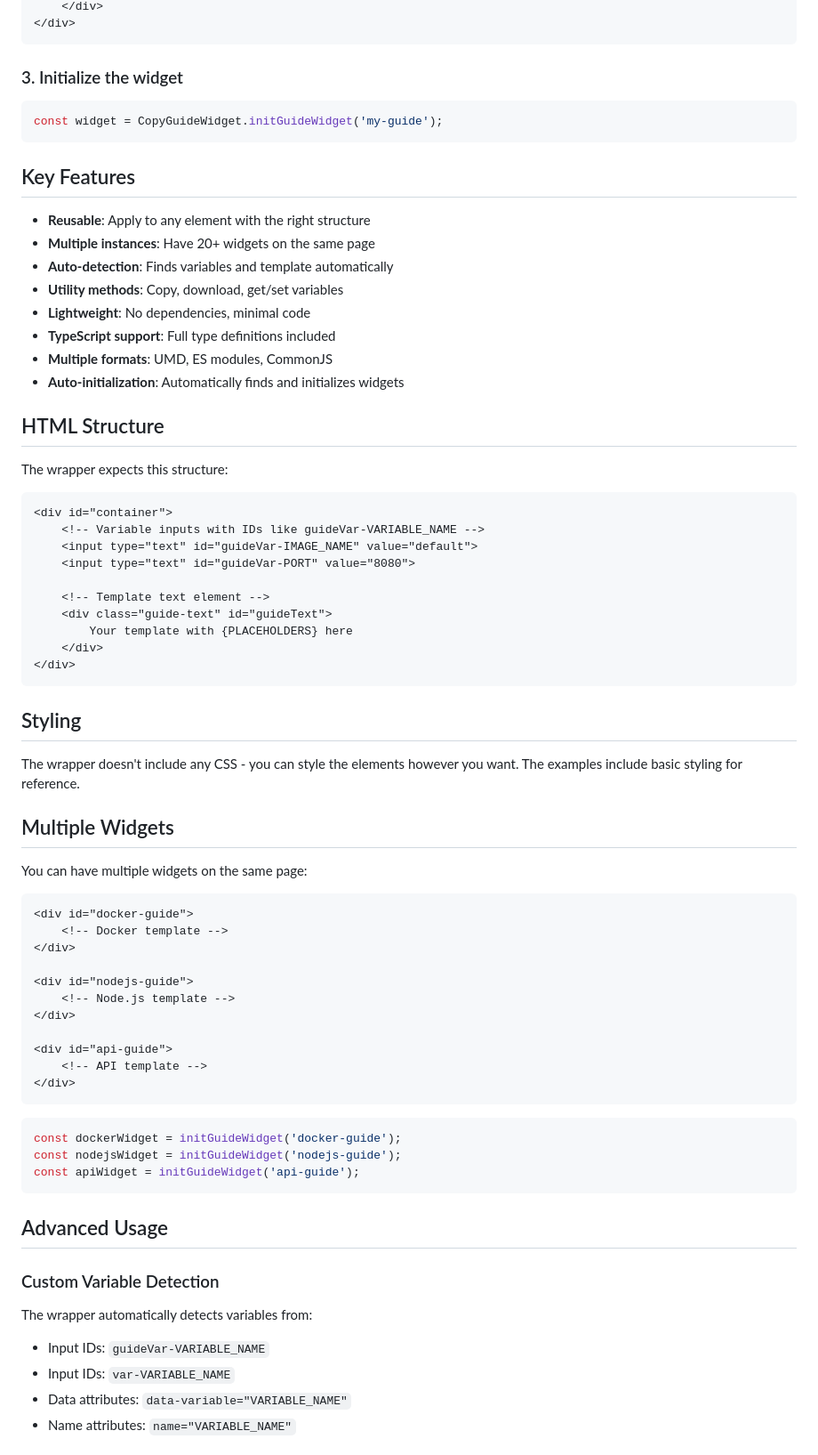
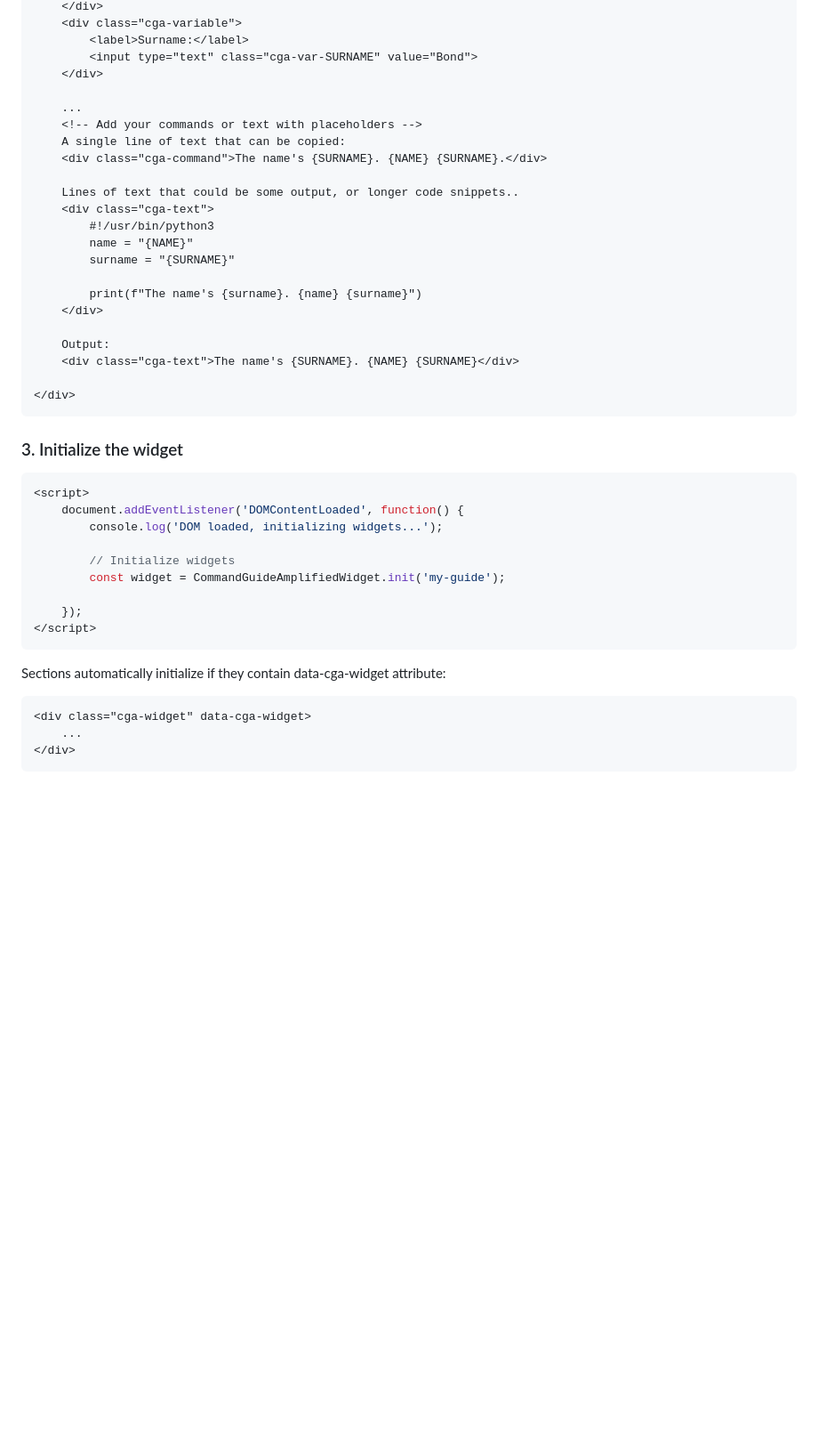
Before and after one commit to wu-kash/command-guide-amplified, a Markdown page: README.md, the part around the change printed below. Shown: that part at 89% size. Drawn GitHub-style; blank space fills up the shorter version.

````diff
--- a/README.md
+++ b/README.md
@@ -40,74 +39,46 @@ Download the latest release and include the script:
     </div>
+    <div class="cga-variable">
+        <label>Surname:</label>
+        <input type="text" class="cga-var-SURNAME" value="Bond">
+    </div>
+
+    ...
+    <!-- Add your commands or text with placeholders -->
+    A single line of text that can be copied:
+    <div class="cga-command">The name's {SURNAME}. {NAME} {SURNAME}.</div>
+
+    Lines of text that could be some output, or longer code snippets..
+    <div class="cga-text">
+        #!/usr/bin/python3
+        name = "{NAME}"
+        surname = "{SURNAME}"
+
+        print(f"The name's {surname}. {name} {surname}")
+    </div>
+
+    Output:
+    <div class="cga-text">The name's {SURNAME}. {NAME} {SURNAME}</div>
+
 </div>
 ```
 
 ### 3. Initialize the widget
 ```javascript
-const widget = CopyGuideWidget.initGuideWidget('my-guide');
+<script>
+    document.addEventListener('DOMContentLoaded', function() {
+        console.log('DOM loaded, initializing widgets...');
+
+        // Initialize widgets
+        const widget = CommandGuideAmplifiedWidget.init('my-guide');
+
+    });
+</script>
 ```
 
-## Key Features
-
-- **Reusable**: Apply to any element with the right structure
-- **Multiple instances**: Have 20+ widgets on the same page
-- **Auto-detection**: Finds variables and template automatically
-- **Utility methods**: Copy, download, get/set variables
-- **Lightweight**: No dependencies, minimal code
-- **TypeScript support**: Full type definitions included
-- **Multiple formats**: UMD, ES modules, CommonJS
-- **Auto-initialization**: Automatically finds and initializes widgets
-
-## HTML Structure
-
-The wrapper expects this structure:
-
+Sections automatically initialize if they contain data-cga-widget attribute:
 ```html
-<div id="container">
-    <!-- Variable inputs with IDs like guideVar-VARIABLE_NAME -->
-    <input type="text" id="guideVar-IMAGE_NAME" value="default">
-    <input type="text" id="guideVar-PORT" value="8080">
-
-    <!-- Template text element -->
-    <div class="guide-text" id="guideText">
-        Your template with {PLACEHOLDERS} here
-    </div>
+<div class="cga-widget" data-cga-widget>
+    ...
 </div>
 ```
 
-## Styling
-
-The wrapper doesn't include any CSS - you can style the elements however you want. The examples include basic styling for reference.
-
-## Multiple Widgets
-
-You can have multiple widgets on the same page:
-
-```html
-<div id="docker-guide">
-    <!-- Docker template -->
-</div>
-
-<div id="nodejs-guide">
-    <!-- Node.js template -->
-</div>
-
-<div id="api-guide">
-    <!-- API template -->
-</div>
-```
-
-```javascript
-const dockerWidget = initGuideWidget('docker-guide');
-const nodejsWidget = initGuideWidget('nodejs-guide');
-const apiWidget = initGuideWidget('api-guide');
-```
-
-## Advanced Usage
-
-### Custom Variable Detection
-The wrapper automatically detects variables from:
-- Input IDs: `guideVar-VARIABLE_NAME`
-- Input IDs: `var-VARIABLE_NAME`
-- Data attributes: `data-variable="VARIABLE_NAME"`
-- Name attributes: `name="VARIABLE_NAME"`
-
````
Also changed, not shown: other parts of README.md (+15 -80 lines), img/example.png (added), 1 other file.
